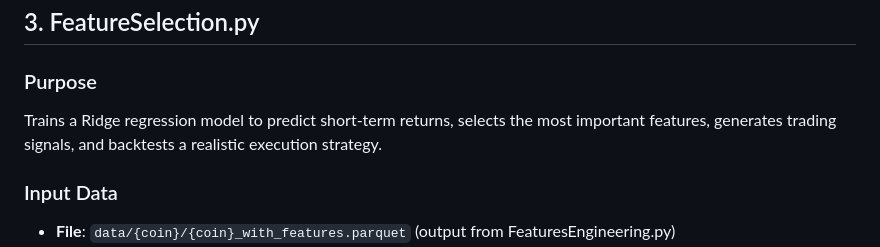
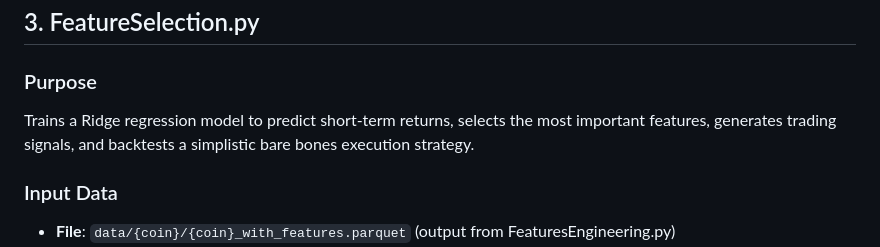
Before and after one commit to tgu0/SpotMM, a Markdown page: README.md, the part around the change. Rendered like a GitHub page.

```diff
--- a/README.md
+++ b/README.md
@@ -95,7 +95,7 @@ Engineers a comprehensive set of features from raw market data, capturing order
 ## 3. FeatureSelection.py
 
 ### Purpose
-Trains a Ridge regression model to predict short-term returns, selects the most important features, generates trading signals, and backtests a realistic execution strategy.
+Trains a Ridge regression model to predict short-term returns, selects the most important features, generates trading signals, and backtests a simplistic bare bones execution strategy.
 
 ### Input Data
 - **File**: `data/{coin}/{coin}_with_features.parquet` (output from FeaturesEngineering.py)
```
